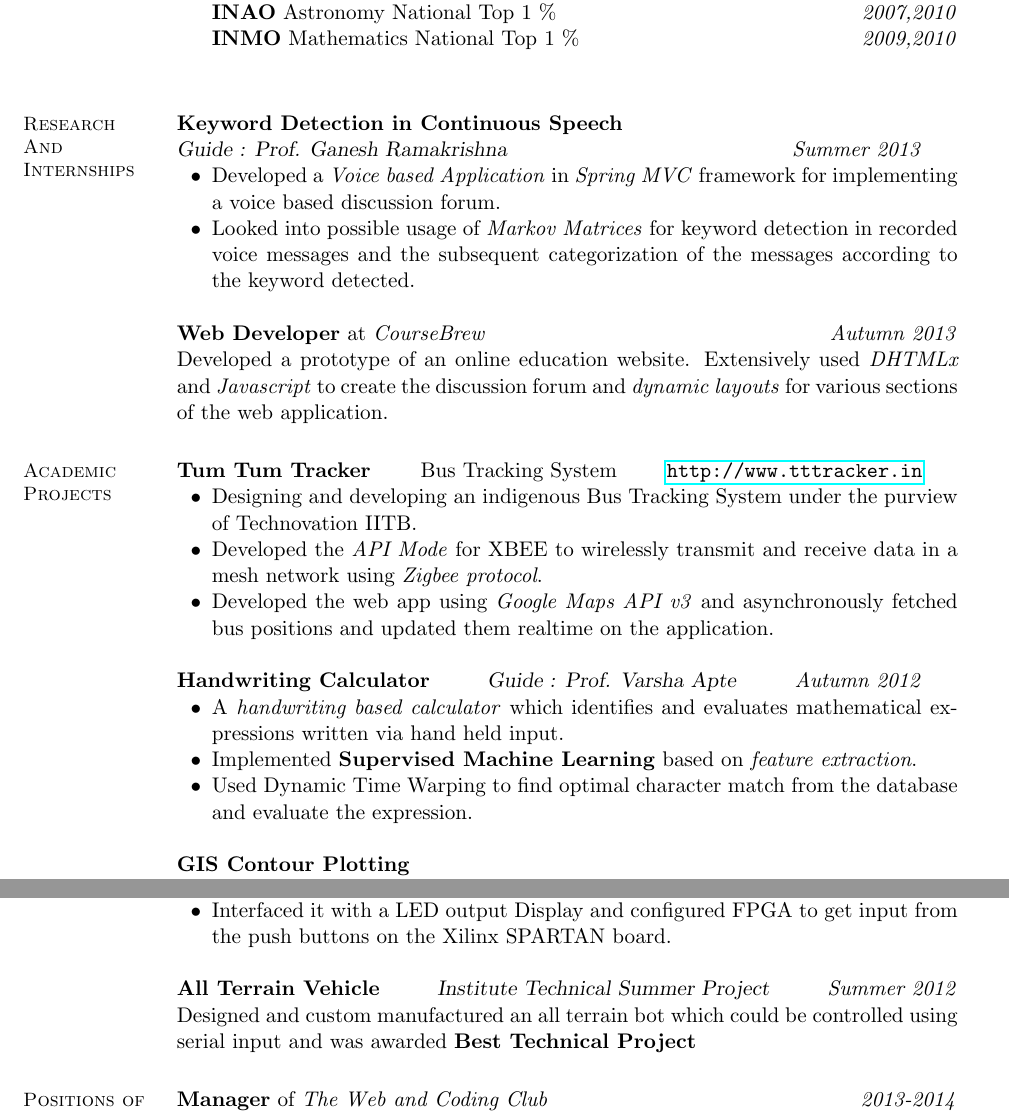
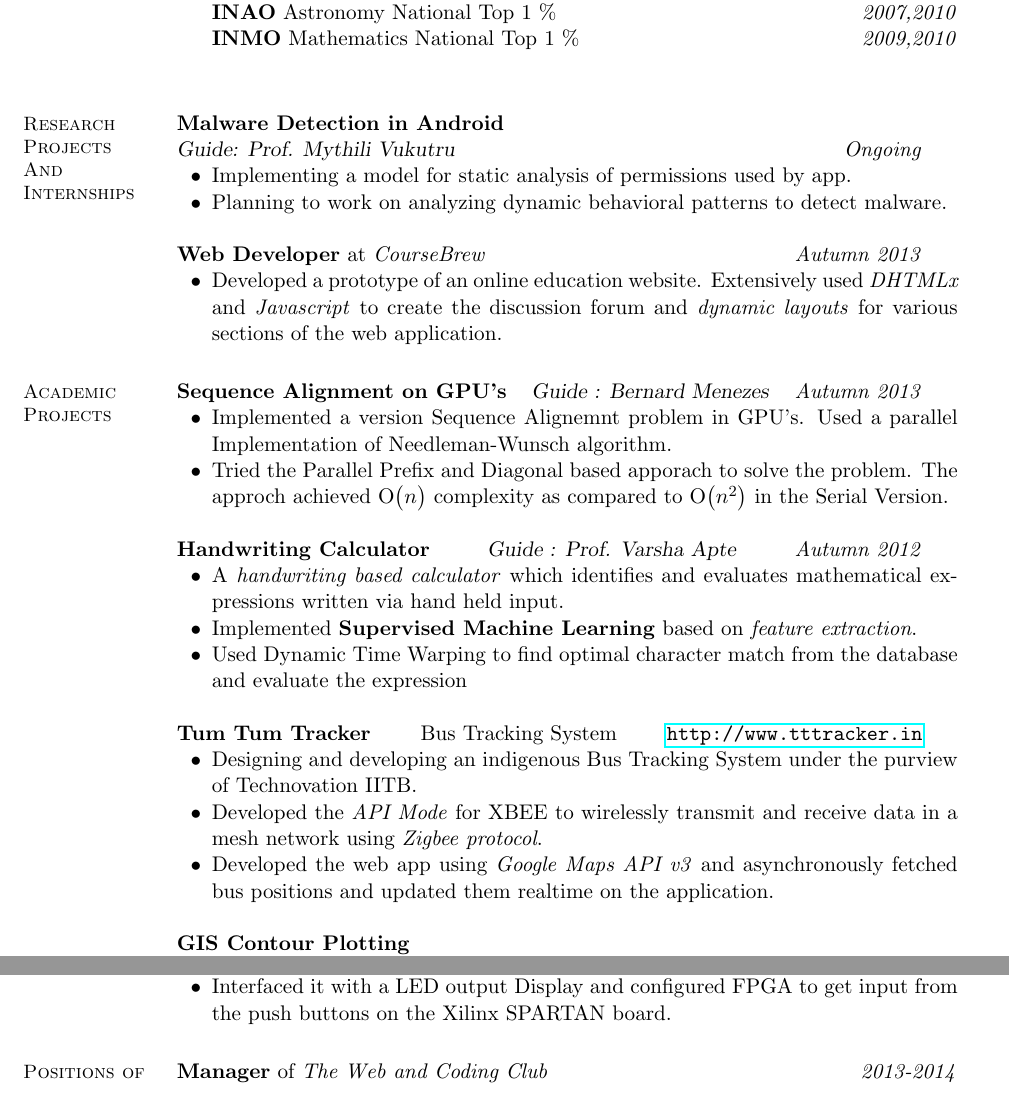
Before and after one commit to sushant-hiray/resume, a LaTeX CV (resume-tech-2.tex): two parts of pages 1 and 2 of 2, joined at a grey line, cut so that both start at the same text. Compiled offline with pdfLaTeX.

Commit message:
Added seq alignment

```diff
--- a/resume-tech-2.tex
+++ b/resume-tech-2.tex
@@ -1,6 +1,7 @@
 \documentclass[margin,11pt]{resume}
 \usepackage{hyperref}
-
+\usepackage{amsmath}
+\newcommand{\BigO}[1]{\ensuremath{\operatorname{O}\bigl(#1\bigr)}}
 \begin{document}
 \begin{resume}
 
@@ -19,18 +20,40 @@
  \textbf{  INAO} Astronomy National Top 1 \% \hfill \emph{2007,2010} \\
  \textbf{  INMO} Mathematics National Top 1 \% \hfill \emph{2009,2010} \\
 \end{list2}
-\section{\mysidestyle Research\\And\\Internships }
-\textbf{Keyword Detection in Continuous Speech} \\
-    \textsl{Guide : Prof. Ganesh Ramakrishna} \hfill \emph{Summer 2013}
+\section{\mysidestyle Research\\Projects\\And\\Internships }
+
+\textbf{Malware Detection in Android} \\
+	\textsl{Guide: Prof. Mythili Vukutru} \hfill \emph{Ongoing}
 \begin{list2}
-\item Developed a \emph{Voice based Application} in \emph{Spring MVC} framework for implementing a voice based discussion forum.
-\item Looked into possible usage of \emph{Markov Matrices} for keyword detection in recorded voice messages and the subsequent categorization of the messages according to the keyword detected.
+\item Implementing a model for static analysis of permissions used by app.
+\item Planning to work on analyzing dynamic behavioral patterns to detect malware.
 \end{list2}
-\textbf{Web Developer} at \emph{CourseBrew} \hfill \emph{Autumn 2013} \\
-Developed a prototype of an online education website. Extensively used \emph{DHTMLx} and \emph{Javascript} to create the discussion forum and \emph{dynamic layouts} for various sections of the web application.
+
+\textbf{Web Developer} at \emph{CourseBrew} \hfill \emph{Autumn 2013}
+\begin{list2}
+\item Developed a prototype of an online education website. Extensively used \emph{DHTMLx} and \emph{Javascript} to create the discussion forum and \emph{dynamic layouts} for various sections of the web application.
+\end{list2}
 
 
 \section{\mysidestyle Academic\\Projects}
+
+\textbf{Sequence Alignment on GPU's} \hfill
+\textsl{Guide : Bernard Menezes} \hfill \emph{Autumn 2013}
+\begin{list2}
+\item Implemented a version Sequence Alignemnt problem in GPU’s. Used a parallel
+Implementation of Needleman-Wunsch algorithm.
+\item Tried the Parallel Prefix and Diagonal based apporach to solve the problem. The
+approch achieved \BigO{n} complexity as compared to \BigO{n\textsuperscript{2}} in the Serial Version.
+\end{list2}
+
+
+\textbf{Handwriting Calculator} \hfill
+    \textsl{Guide : Prof. Varsha Apte} \hfill \emph{Autumn 2012}
+\begin{list2}
+\item A\emph{ handwriting based calculator} which identifies and evaluates mathematical expressions written via hand held input.
+\item Implemented \textbf{Supervised Machine Learning} based on \emph{feature extraction}.
+\item Used Dynamic Time Warping to find optimal character match from the database and evaluate the expression
+\end{list2}
 
 \textbf{Tum Tum Tracker} \hfill Bus Tracking System \hfill
     \url{http://www.tttracker.in}
@@ -40,13 +63,6 @@ Developed a prototype of an online education website. Extensively used \emph{DHT
 \item Developed the web app using \emph{Google Maps API v3} and asynchronously fetched bus positions and updated them realtime  on the application.
 \end{list2}
 
-\textbf{Handwriting Calculator} \hfill
-    \textsl{Guide : Prof. Varsha Apte} \hfill \emph{Autumn 2012}
-\begin{list2}
-\item A\emph{ handwriting based calculator} which identifies and evaluates mathematical expressions written via hand held input.
-\item Implemented \textbf{Supervised Machine Learning} based on \emph{feature extraction}.
-\item Used Dynamic Time Warping to find optimal character match from the database and evaluate the expression.
-\end{list2}
 
 \textbf{GIS Contour Plotting}\\
   \textsl{Guide : Prof. Milind Sohoni and Prof. Adsul Bharat} \hfill \emph{Summer 2012}
@@ -61,10 +77,6 @@ Developed a prototype of an online education website. Extensively used \emph{DHT
 \item Designed and implemented \emph{Fast Fourier Algorithm} on a Field Pro-grammable Gate Array
 \item Interfaced it with a LED output Display and configured FPGA to get input from the push buttons on the Xilinx SPARTAN board.
 \end{list2}
-
-\textbf{All Terrain Vehicle} \hfill
-\textsl{Institute Technical Summer Project} \hfill \emph{Summer 2012} \\
-Designed and custom manufactured an all terrain bot which could be controlled using serial input and was awarded \textbf{Best Technical Project}
 
 
 
```
Also changed, not shown: resume-tech-2.tex (2 more changed lines).
